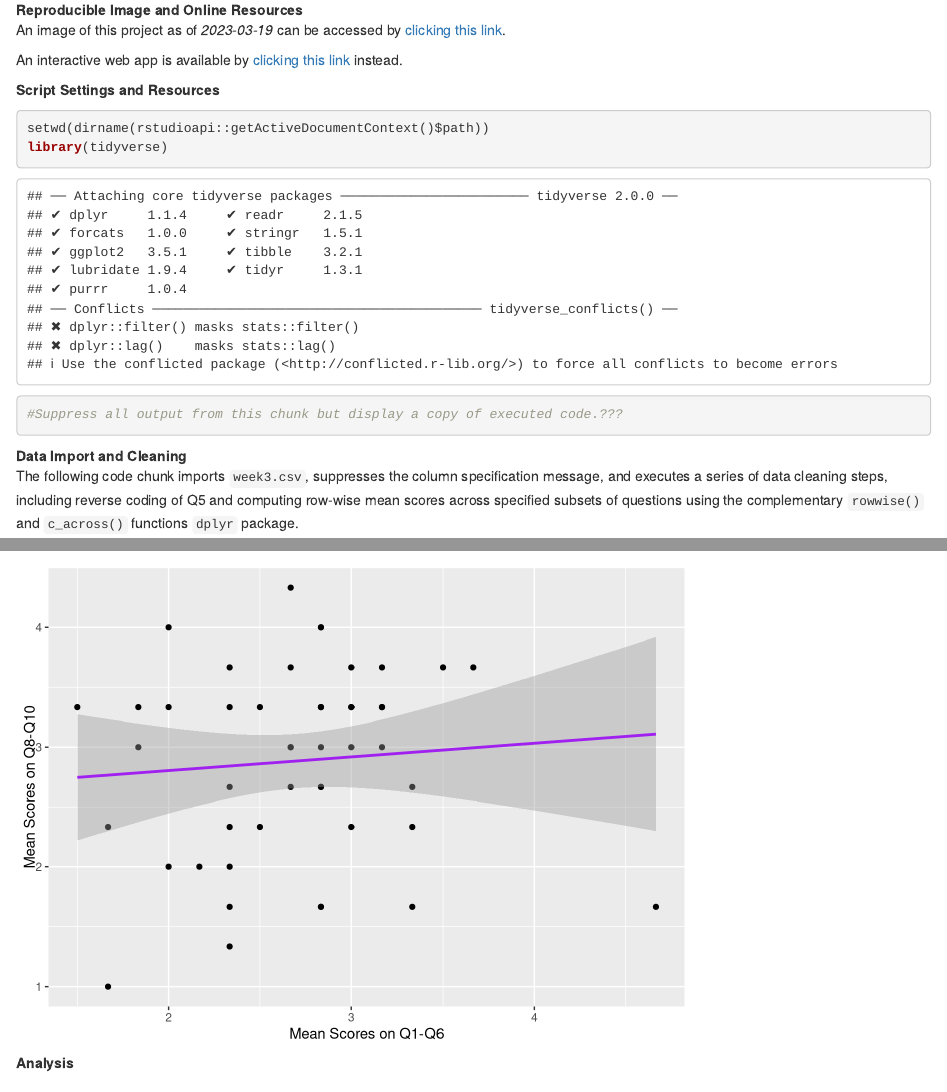
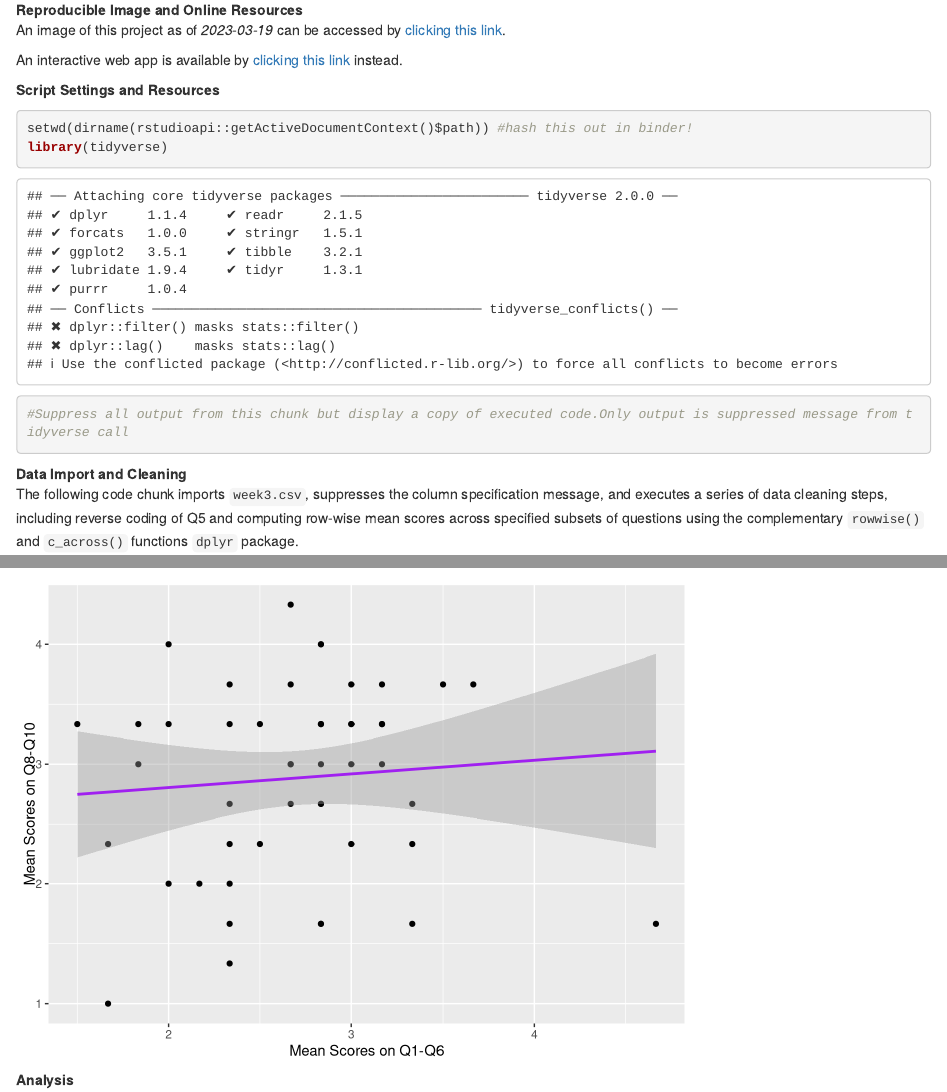
Before and after one commit to sdemeke/psy8960-week8, an R Markdown document (markdown/week8.Rmd): the page in a window 1100 px wide, from 100 px down, and a second part further down, joined at a grey line. Rendered offline with R 4.5, knitr and Pandoc, with nearby package versions.

Commit message:
tweaked app.R and .Rmd for more successful running in mybinder

````diff
--- a/markdown/week8.Rmd
+++ b/markdown/week8.Rmd
@@ -17,9 +17,9 @@
 
 __Script Settings and Resources__
 ```{r script_settings, message=TRUE}
-setwd(dirname(rstudioapi::getActiveDocumentContext()$path))
+setwd(dirname(rstudioapi::getActiveDocumentContext()$path)) #hash this out in binder!
 library(tidyverse)
-#Suppress all output from this chunk but display a copy of executed code.???
+#Suppress all output from this chunk but display a copy of executed code.Only output is suppressed message from tidyverse call
 ```
 
 __Data Import and Cleaning__\
````
Also changed, not shown: shiny_week8/app.R (+4 -3 lines).
